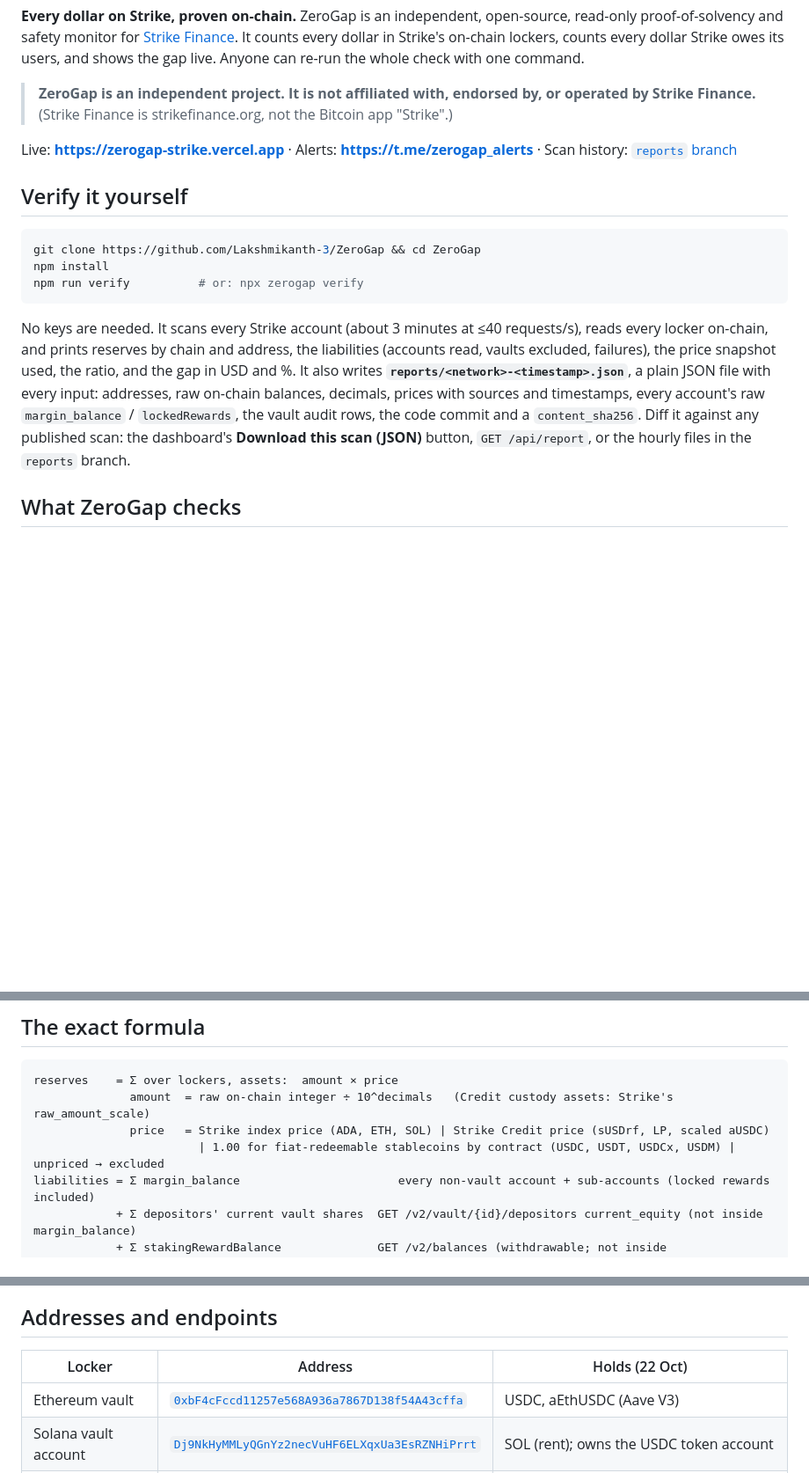
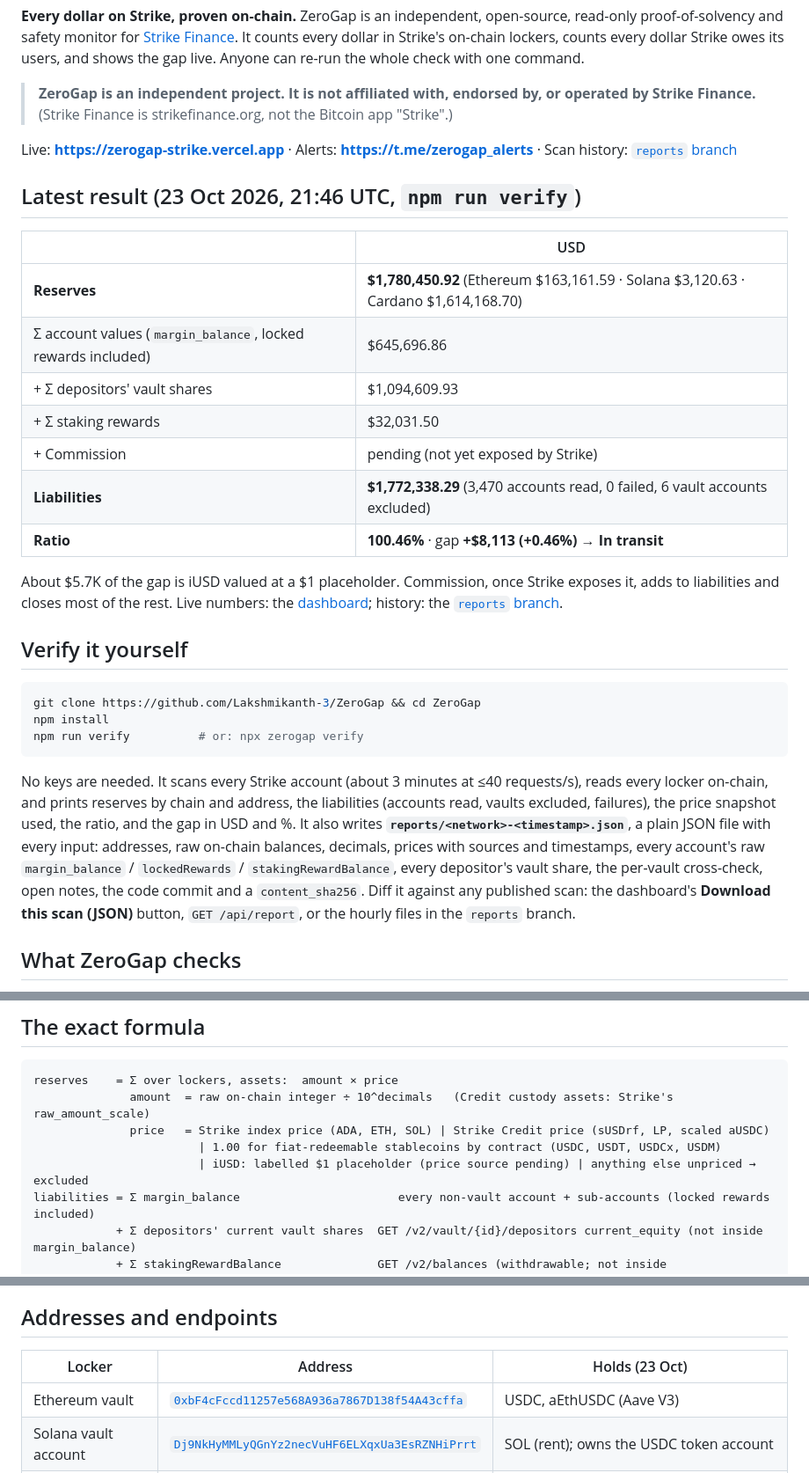
Before and after one commit to Lakshmikanth-3/GapWise, a Markdown page: README.md, 3 parts joined by grey strips. Shown at 88% size. Drawn GitHub-style; blank space fills up the shorter version.

Commit message:
README: latest result (100.46%), final formula details, iUSD placeholder, report contents, 23 Oct rules
Co-Authored-By: Claude Opus 5.5 <noreply@anthropic.com>

````diff
--- a/README.md
+++ b/README.md
@@ -11,6 +11,22 @@ counts every dollar Strike owes its users, and shows the gap live. Anyone can re
 
 Live: **https://zerogap-strike.vercel.app** · Alerts: **https://t.me/zerogap_alerts** · Scan history: [`reports` branch](https://github.com/Lakshmikanth-3/ZeroGap/tree/reports)
 
+## Latest result (23 Oct 2026, 21:46 UTC, `npm run verify`)
+
+| | USD |
+| --- | --- |
+| **Reserves** | **$1,780,450.92** (Ethereum $163,161.59 · Solana $3,120.63 · Cardano $1,614,168.70) |
+| Σ account values (`margin_balance`, locked rewards included) | $645,696.86 |
+| + Σ depositors' vault shares | $1,094,609.93 |
+| + Σ staking rewards | $32,031.50 |
+| + Commission | pending (not yet exposed by Strike) |
+| **Liabilities** | **$1,772,338.29** (3,470 accounts read, 0 failed, 6 vault accounts excluded) |
+| **Ratio** | **100.46%** · gap **+$8,113 (+0.46%)** → **In transit** |
+
+About $5.7K of the gap is iUSD valued at a $1 placeholder. Commission, once Strike exposes it, adds to liabilities and closes
+most of the rest. Live numbers: the [dashboard](https://zerogap-strike.vercel.app/dashboard); history: the
+[`reports` branch](https://github.com/Lakshmikanth-3/ZeroGap/tree/reports).
+
 ## Verify it yourself
 
 ```bash
@@ -23,7 +39,8 @@ No keys are needed. It scans every Strike account (about 3 minutes at ≤40 requ
 reserves by chain and address, the liabilities (accounts read, vaults excluded, failures), the price snapshot used,
 the ratio, and the gap in USD and %. It also writes **`reports/<network>-<timestamp>.json`**, a plain JSON file with
 every input: addresses, raw on-chain balances, decimals, prices with sources and timestamps, every account's raw
-`margin_balance` / `lockedRewards`, the vault audit rows, the code commit and a `content_sha256`. Diff it against any
+`margin_balance` / `lockedRewards` / `stakingRewardBalance`, every depositor's vault share, the per-vault cross-check,
+open notes, the code commit and a `content_sha256`. Diff it against any
 published scan: the dashboard's **Download this scan (JSON)** button, `GET /api/report`, or the hourly files in the
 `reports` branch.
 
@@ -45,7 +62,8 @@ published scan: the dashboard's **Download this scan (JSON)** button, `GET /api/
 reserves    = Σ over lockers, assets:  amount × price
               amount  = raw on-chain integer ÷ 10^decimals   (Credit custody assets: Strike's raw_amount_scale)
               price   = Strike index price (ADA, ETH, SOL) | Strike Credit price (sUSDrf, LP, scaled aUSDC)
-                        | 1.00 for fiat-redeemable stablecoins by contract (USDC, USDT, USDCx, USDM) | unpriced → excluded
+                        | 1.00 for fiat-redeemable stablecoins by contract (USDC, USDT, USDCx, USDM)
+                        | iUSD: labelled $1 placeholder (price source pending) | anything else unpriced → excluded
 liabilities = Σ margin_balance                       every non-vault account + sub-accounts (locked rewards included)
             + Σ depositors' current vault shares  GET /v2/vault/{id}/depositors current_equity (not inside margin_balance)
             + Σ stakingRewardBalance              GET /v2/balances (withdrawable; not inside margin_balance)
@@ -59,7 +77,7 @@ One price snapshot values every reserve row; it is taken right after the account
 
 ## Addresses and endpoints
 
-| Locker | Address | Holds (22 Oct) |
+| Locker | Address | Holds (23 Oct) |
 | --- | --- | --- |
 | Ethereum vault | [`0xbF4cFccd11257e568A936a7867D138f54A43cffa`](https://etherscan.io/address/0xbF4cFccd11257e568A936a7867D138f54A43cffa) | USDC, aEthUSDC (Aave V3) |
 | Solana vault account | [`Dj9NkHyMMLyQGnYz2necVuHF6ELXqxUa3EsRZNHiPrrt`](https://solscan.io/account/Dj9NkHyMMLyQGnYz2necVuHF6ELXqxUa3EsRZNHiPrrt) | SOL (rent); owns the USDC token account |
````
Also changed, not shown: other parts of README.md (+2 -1 lines).
